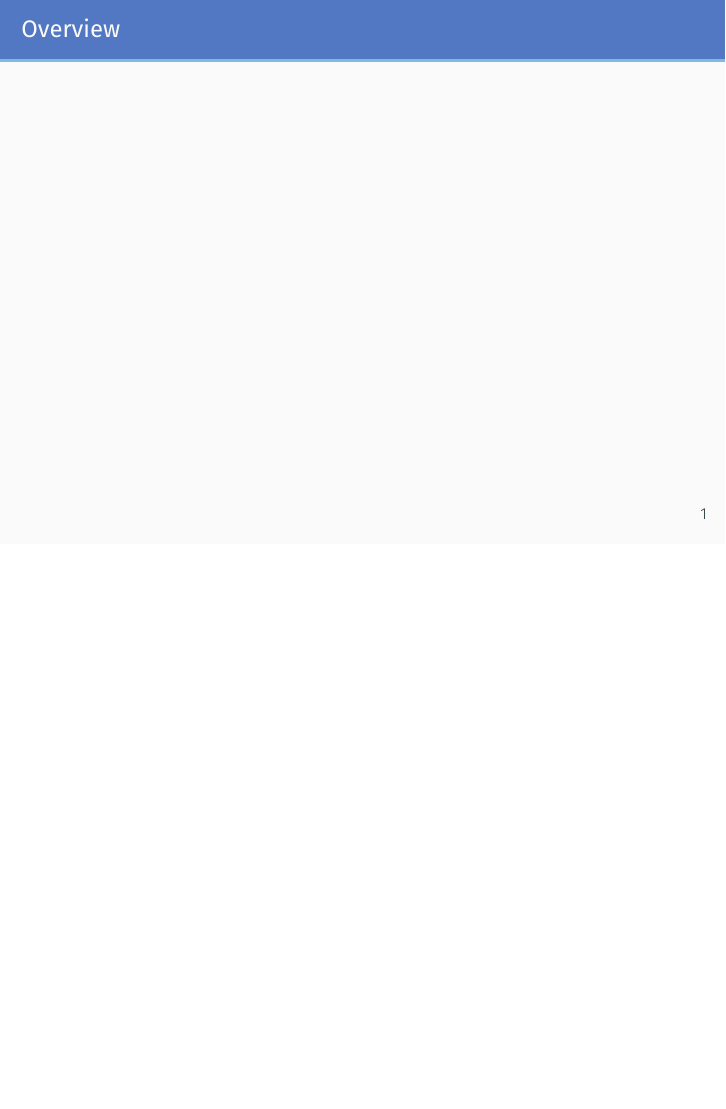
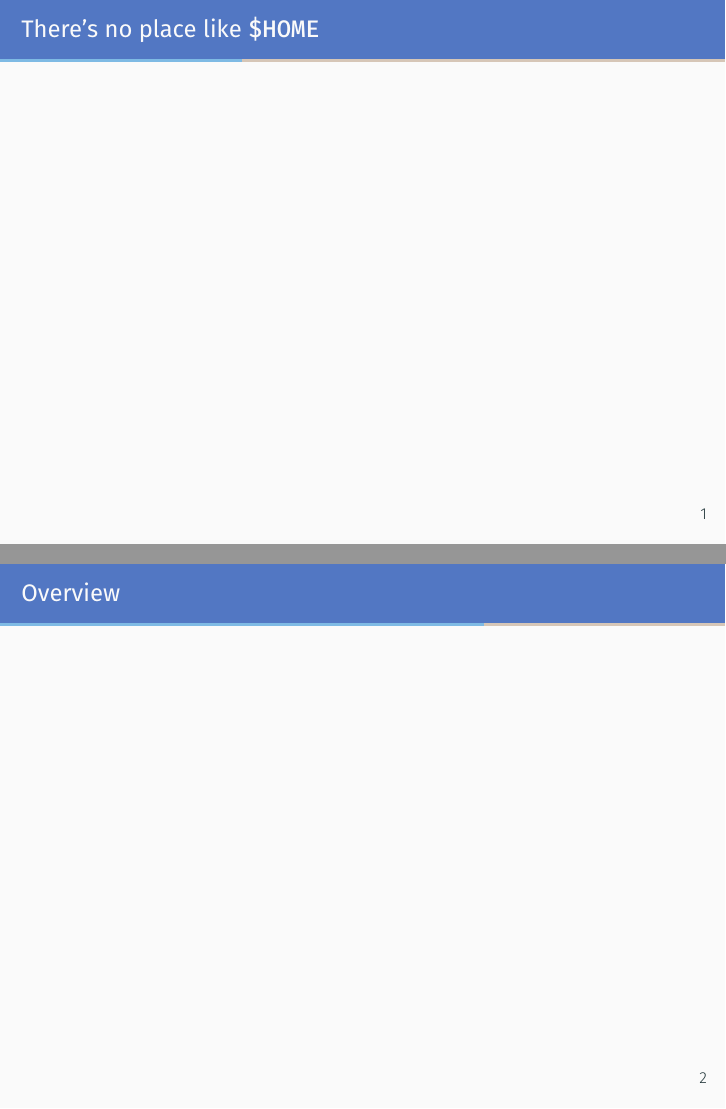
Before and after one commit to sumnerevans/lfnw23-nix-home-manager, LaTeX slides (nix-home-manager.tex): page 2 of 2 before the commit and pages 2 and 3 of 4 after it, the two joined at a grey line, the shorter picture padded with empty space. Compiled offline with XeLaTeX.

Commit message:
start on more outline
Signed-off-by: Sumner Evans <me@sumnerevans.com>

```diff
--- a/nix-home-manager.tex
+++ b/nix-home-manager.tex
@@ -1,15 +1,55 @@
 \documentclass{nix}
 
+\usepackage{fontawesome}
+
+\newcommand{\splitslide}[4]{
+    \noindent
+    \begin{minipage}{#1 \textwidth - #2 }
+        #3
+    \end{minipage}%
+    \hspace{ \dimexpr #2 * 2 \relax }%
+    \begin{minipage}{\textwidth - #1 \textwidth - #2 }
+        #4
+    \end{minipage}
+}
+
 \title{Finding Your Home in Nix}
-\subtitle{Managing your \texttt{\$HOME} with the Nix package manager}
+\subtitle{Configuring your \texttt{\$HOME} using Nix Home Manager}
 \author{Sumner Evans}
 \date{20 October 2023}
 
 \begin{document}
+
+\begin{frame}{There's no place like \texttt{\$HOME}}
+    % For the Linux user, the $HOME directory is probably the most intimate part
+    % of our computing experience.
+\end{frame}
+
+% $HOME is more than dotfiles. It's all of the programs and versions.
 
 \begin{frame}{Overview}
     \setbeamertemplate{section in toc}[sections numbered]
     \tableofcontents[hideallsubsections]
 \end{frame}
 
+\begin{frame}{Thank You!}
+    \splitslide{0.65}{1em}{
+        \begin{LARGE}
+            I've been \textbf{Sumner Evans}.
+        \end{LARGE}
+        \vspace{1cm}
+
+        \begin{Large}
+            {\faGlobe} \href{https://sumnerevans.com}{sumnerevans.com}
+
+            {\faGithub} \href{https://github.com/sumnerevans}{sumnerevans}
+        \end{Large}
+    }{
+        \begin{center}
+            \includegraphics[width=0.4\textheight]{./images/slides-qr}
+            \textbf{Slides}
+        \end{center}
+    }
+\end{frame}
+
 \end{document}
```
Also changed, not shown: images/slides-qr.png (added), nix-home-manager.pdf.
